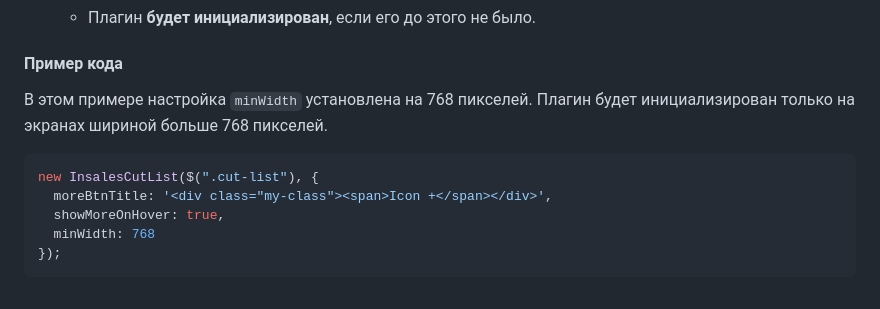
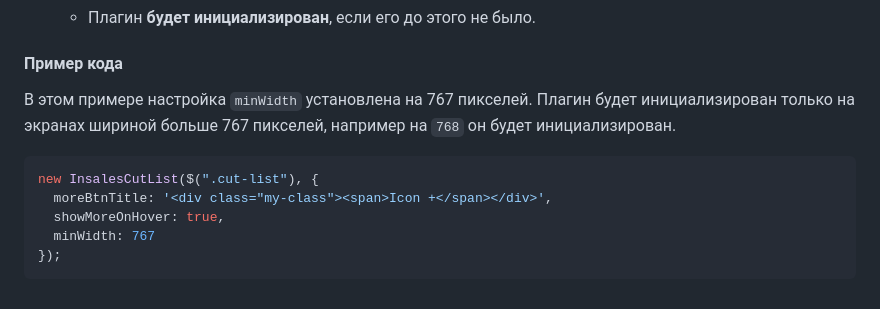
Before and after one commit to insales/jquery.cut-list, a Markdown page: README.md, the part around the change. Rendered like a GitHub page.

Commit message:
docs(readme): обновление minWidth до 767 пикселей в примере кода

````diff
--- a/README.md
+++ b/README.md
@@ -101,12 +101,12 @@ $(".cut-list").cutList({
 
 #### Пример кода
 
-В этом примере настройка `minWidth` установлена на 768 пикселей. Плагин будет инициализирован только на экранах шириной больше 768 пикселей.
+В этом примере настройка `minWidth` установлена на 767 пикселей. Плагин будет инициализирован только на экранах шириной больше 767 пикселей, например на `768` он будет инициализирован.
 
 ```javascript
 new InsalesCutList($(".cut-list"), {
   moreBtnTitle: '<div class="my-class"><span>Icon +</span></div>',
   showMoreOnHover: true,
-  minWidth: 768
+  minWidth: 767
 });
 ```
````
